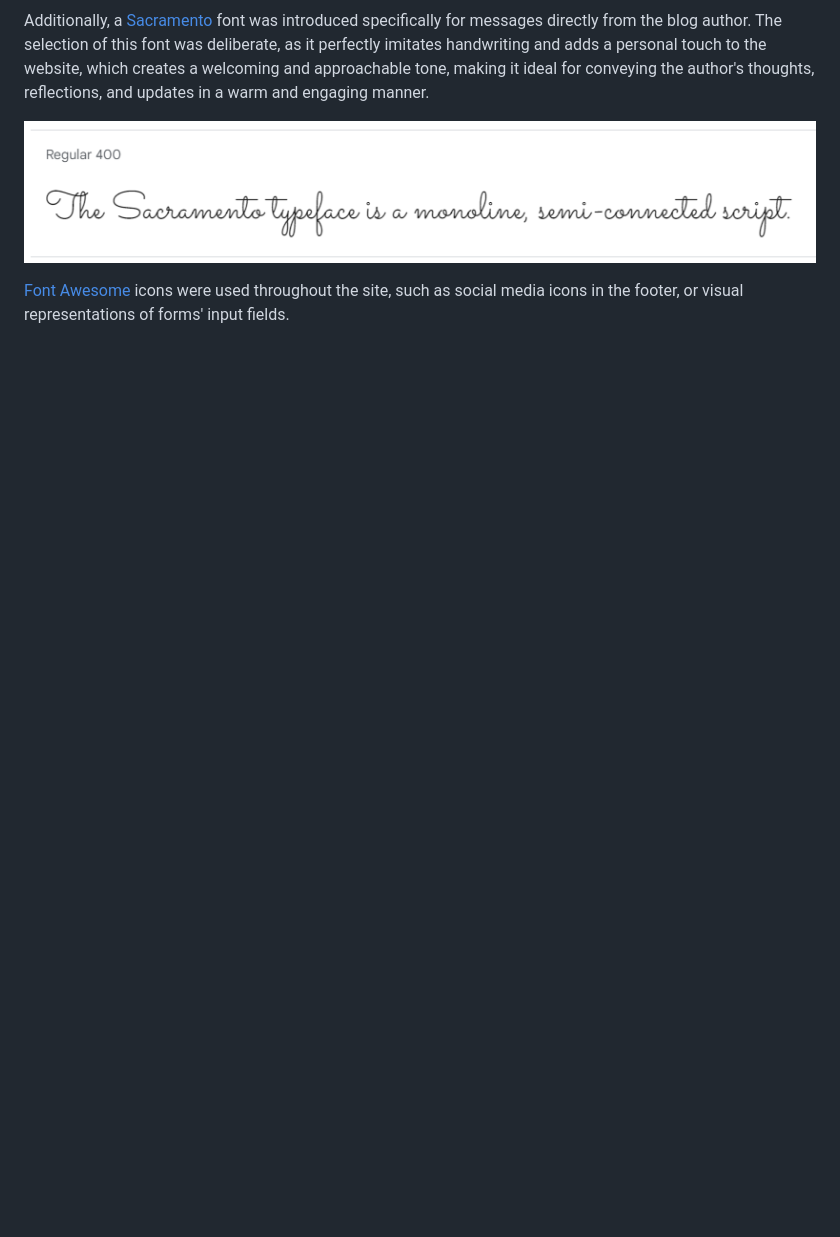
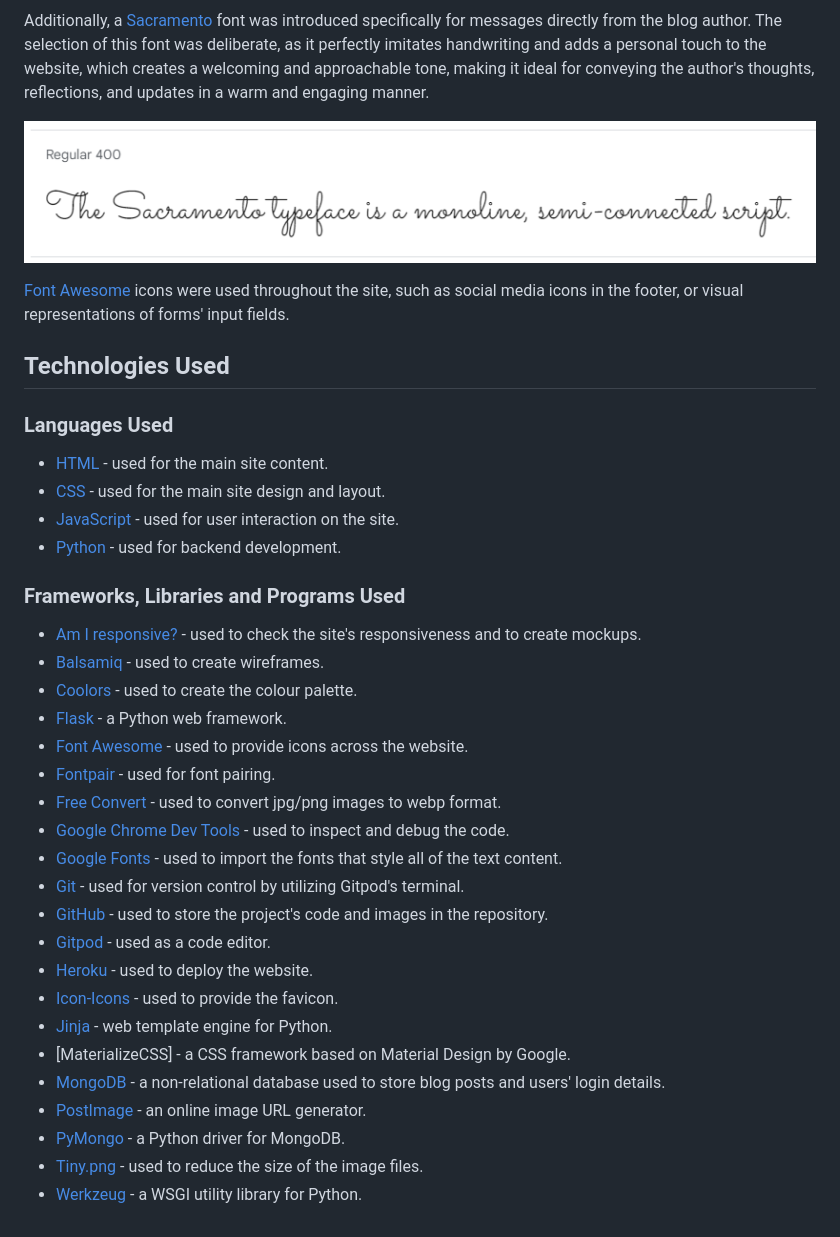
Before and after one commit to NataliaCzeladka/come-code-with-me, a Markdown page: README.md, the part around one of its changes. Rendered like a GitHub page; blank space fills up the shorter version.

Commit message:
Add Technolgies Used section to README.md

```diff
--- a/README.md
+++ b/README.md
@@ -63,3 +63,36 @@ Additionally, a [Sacramento](https://fonts.google.com/specimen/Sacramento) font
 ![Sacramento Font](static/images/sacramento.png)
 
 [Font Awesome](https://fontawesome.com/) icons were used throughout the site, such as social media icons in the footer, or visual representations of forms' input fields.
+
+## Technologies Used
+
+### Languages Used
+
+- [HTML](https://en.wikipedia.org/wiki/HTML) - used for the main site content.
+- [CSS](https://en.wikipedia.org/wiki/CSS) - used for the main site design and layout.
+- [JavaScript](https://www.javascript.com) - used for user interaction on the site.
+- [Python](https://www.python.org/) - used for backend development.
+
+### Frameworks, Libraries and Programs Used
+
+- [Am I responsive?](https://ui.dev/amiresponsive) - used to check the site's responsiveness and to create mockups.
+- [Balsamiq](https://balsamiq.com/wireframes/) - used to create wireframes.
+- [Coolors](https://coolors.co/) - used to create the colour palette.
+- [Flask](https://flask.palletsprojects.com/en/3.0.x/) - a Python web framework.
+- [Font Awesome](https://fontawesome.com/) - used to provide icons across the website.
+- [Fontpair](https://www.fontpair.co/all) - used for font pairing.
+- [Free Convert](https://www.freeconvert.com/jpg-to-webp) - used to convert jpg/png images to webp format.
+- [Google Chrome Dev Tools](https://developer.chrome.com/docs/devtools/) - used to inspect and debug the code.
+- [Google Fonts](https://fonts.google.com/) - used to import the fonts that style all of the text content.
+- [Git](https://git-scm.com/) - used for version control by utilizing Gitpod's terminal.
+- [GitHub](https://github.com/) - used to store the project's code and images in the repository.
+- [Gitpod](https://www.gitpod.io/) - used as a code editor.
+- [Heroku](https://www.heroku.com/home) - used to deploy the website.
+- [Icon-Icons](https://icon-icons.com/) - used to provide the favicon.
+- [Jinja](https://jinjapalletsprojects.com/en/3.1.x/) - web template engine for Python.
+- [MaterializeCSS] - a CSS framework based on Material Design by Google.
+- [MongoDB](https://www.mongodb.com/) - a non-relational database used to store blog posts and users' login details.
+- [PostImage](https://postimages.org/) - an online image URL generator.
+- [PyMongo](https://www.mongodb.com/docs/drivers/pymongo/) - a Python driver for MongoDB.
+- [Tiny.png](https://tinypng.com/) - used to reduce the size of the image files.
+- [Werkzeug](https://werkzeug.palletsprojects.com/en/3.0.x/) - a WSGI utility library for Python.
```
Also changed, not shown: other parts of README.md (+1 -1 lines).
